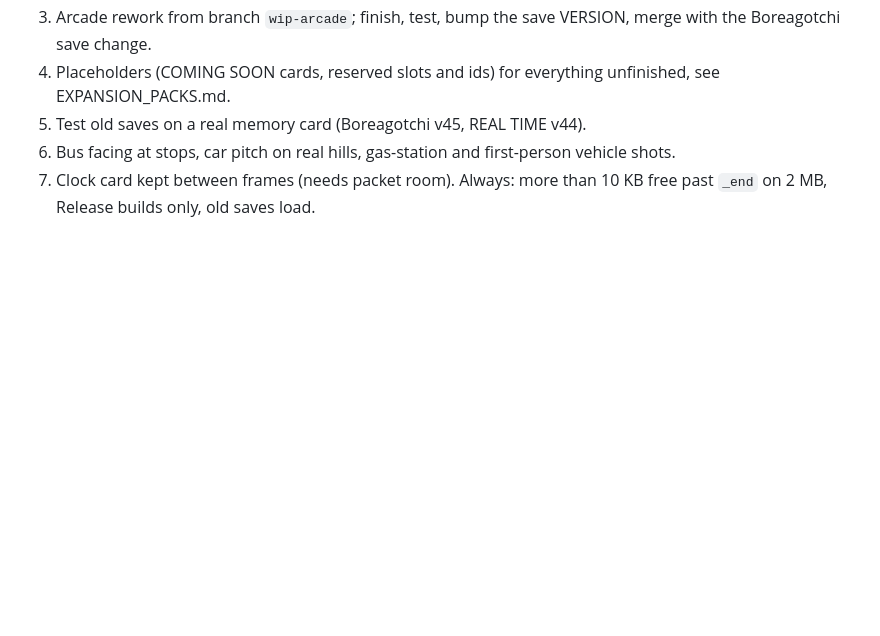
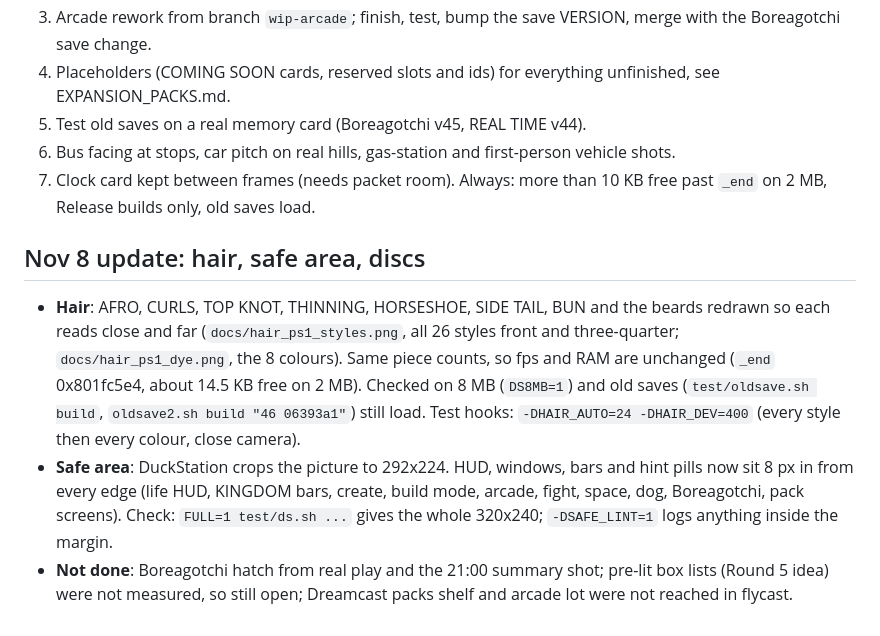
Before and after one commit to masong0508-lab/bore2, a Markdown page: docs/PS1_ROADMAP.md, the part around the change. Drawn GitHub-style; blank space fills up the shorter version.

```diff
--- a/docs/PS1_ROADMAP.md
+++ b/docs/PS1_ROADMAP.md
@@ -9,3 +9,8 @@ See also ROADMAP.md, EXPANSION_PACKS.md and PS1_PERFORMANCE.md (measured numbers
 6. Bus facing at stops, car pitch on real hills, gas-station and first-person vehicle shots.
 7. Clock card kept between frames (needs packet room).
 Always: more than 10 KB free past `_end` on 2 MB, Release builds only, old saves load.
+
+## Nov 8 update: hair, safe area, discs
+- **Hair**: AFRO, CURLS, TOP KNOT, THINNING, HORSESHOE, SIDE TAIL, BUN and the beards redrawn so each reads close and far (`docs/hair_ps1_styles.png`, all 26 styles front and three-quarter; `docs/hair_ps1_dye.png`, the 8 colours). Same piece counts, so fps and RAM are unchanged (`_end` 0x801fc5e4, about 14.5 KB free on 2 MB). Checked on 8 MB (`DS8MB=1`) and old saves (`test/oldsave.sh build`, `oldsave2.sh build "46 06393a1"`) still load. Test hooks: `-DHAIR_AUTO=24 -DHAIR_DEV=400` (every style then every colour, close camera).
+- **Safe area**: DuckStation crops the picture to 292x224. HUD, windows, bars and hint pills now sit 8 px in from every edge (life HUD, KINGDOM bars, create, build mode, arcade, fight, space, dog, Boreagotchi, pack screens). Check: `FULL=1 test/ds.sh ...` gives the whole 320x240; `-DSAFE_LINT=1` logs anything inside the margin.
+- **Not done**: Boreagotchi hatch from real play and the 21:00 summary shot; pre-lit box lists (Round 5 idea) were not measured, so still open; Dreamcast packs shelf and arcade lot were not reached in flycast.
```
Also changed, not shown: docs/DREAMCAST.md (+3 -0 lines), tools/perf/README.md (+2 -0 lines), docs/hair_dc_dye.png (added).
